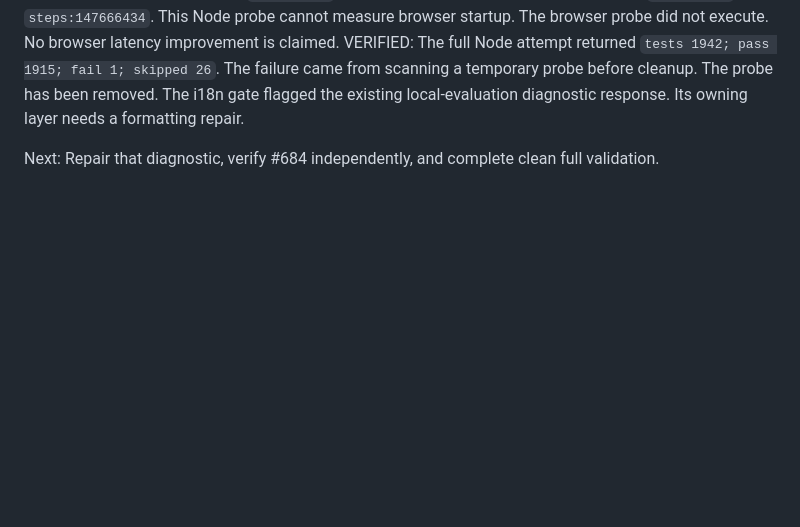
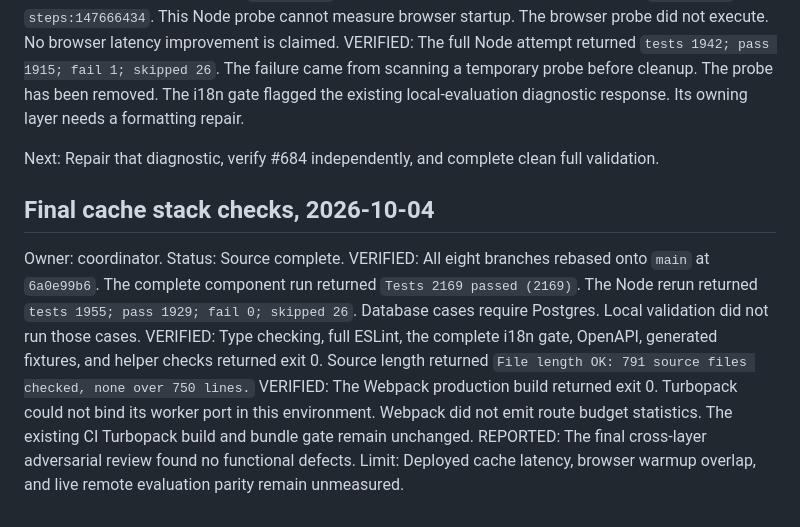
Before and after one commit to schaier-io/epora-wallet, a Markdown page: status.md, the part around the change. Rendered like a GitHub page; blank space fills up the shorter version.

```diff
--- a/status.md
+++ b/status.md
@@ -244,3 +244,18 @@ The failure came from scanning a temporary probe before cleanup. The probe has b
 The i18n gate flagged the existing local-evaluation diagnostic response. Its owning layer needs a formatting repair.
 
 Next: Repair that diagnostic, verify #684 independently, and complete clean full validation.
+
+## Final cache stack checks, 2026-10-04
+
+Owner: coordinator. Status: Source complete.
+VERIFIED: All eight branches rebased onto `main` at `6a0e99b6`.
+The complete component run returned `Tests 2169 passed (2169)`.
+The Node rerun returned `tests 1955; pass 1929; fail 0; skipped 26`.
+Database cases require Postgres. Local validation did not run those cases.
+VERIFIED: Type checking, full ESLint, the complete i18n gate, OpenAPI, generated fixtures, and helper checks returned exit 0.
+Source length returned `File length OK: 791 source files checked, none over 750 lines.`
+VERIFIED: The Webpack production build returned exit 0.
+Turbopack could not bind its worker port in this environment. Webpack did not emit route budget statistics.
+The existing CI Turbopack build and bundle gate remain unchanged.
+REPORTED: The final cross-layer adversarial review found no functional defects.
+Limit: Deployed cache latency, browser warmup overlap, and live remote evaluation parity remain unmeasured.
```
Also changed, not shown: docs/performance/vercel-build-caches.md (+39 -1 lines).
